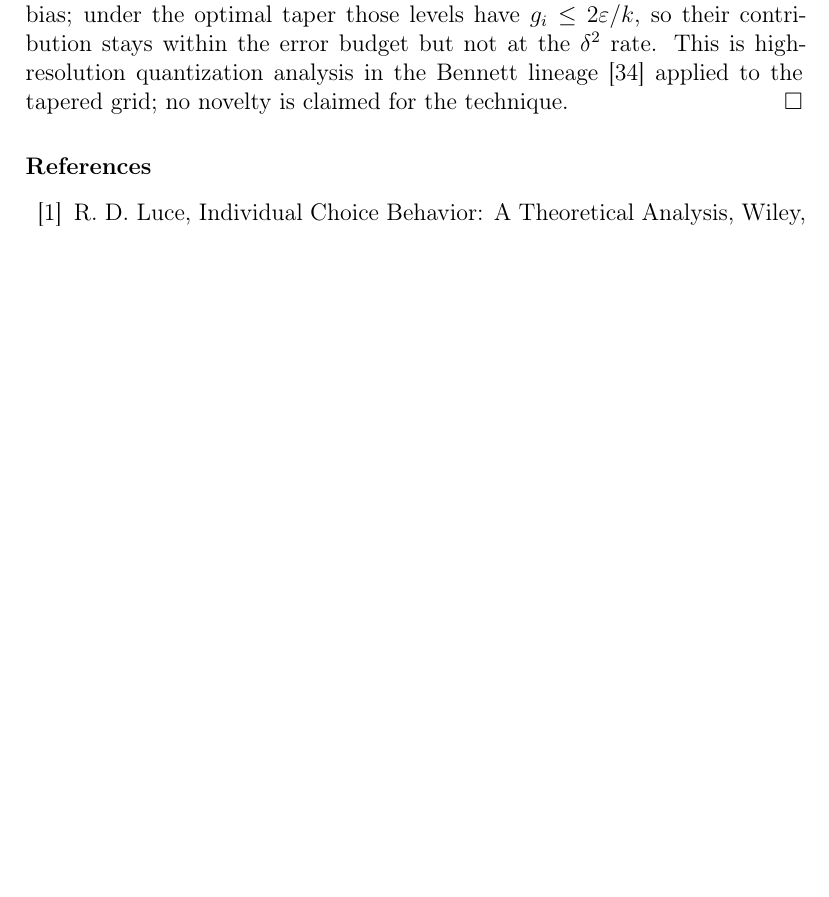
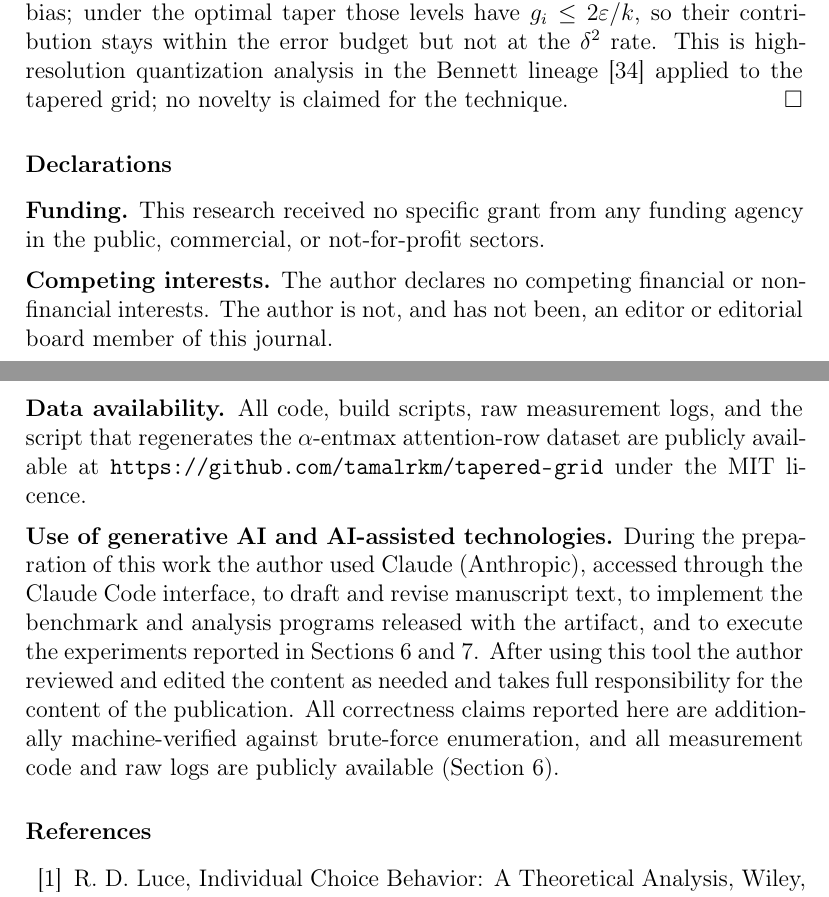
Before and after one commit to tamalrkm/tapered-grid, a LaTeX paper (paper/main.tex): part of page 20 of 24 before the commit and two parts of pages 20 and 21 of 24 after it, the two joined at a grey line, cut so that both start at the same text, the shorter picture padded with empty space. Compiled offline with pdfLaTeX.

Commit message:
Retarget the manuscript to Algorithmica
TCS desk-rejected without review: papers 'must appeal to a broad theoretical
audience. This paper is too experimental in nature.' No referee reports. The
auto-transfer to Information and Computation is being withdrawn -- I&C is more
theoretical still, so the same objection applies harder.

Algorithmica's scope admits 'experimental papers that have general appeal
because of their practical importance or techniques', judged on 'algorithm
behavior on data from applications', and lists data structures among its
fields. The property that disqualified the paper at TCS is in scope there.

- \journal{Algorithmica}; footer now reads 'Preprint submitted to Algorithmica'
- adds a Springer-style Declarations section (funding, competing interests,
  data availability, generative AI). Elsevier collected these through portal
  fields; Springer expects them in the PDF.
- stays in elsarticle: Springer's template is recommended, not required, and
  accepted articles are reformatted by their production team.

Co-Authored-By: Claude Opus 5 (1M context) <noreply@anthropic.com>

```diff
--- a/paper/main.tex
+++ b/paper/main.tex
@@ -21,7 +28,7 @@
 %% errors out on bitmap PK fonts); protrusion alone does the work here.
 \usepackage[protrusion=true,expansion=false]{microtype}
 
-\journal{Theoretical Computer Science}
+\journal{Algorithmica}
 
 %% ---- theorem environments ---------------------------------------------
 \newtheorem{theorem}{Theorem}
@@ -996,6 +1003,38 @@ analysis in the Bennett lineage \cite{bennett1948} applied to the
 tapered grid; no novelty is claimed for the technique.
 \hfill$\square$
 
+%% =======================================================================
+%% Springer requires a Declarations section; Elsevier collected these through
+%% portal fields instead. The generative-AI paragraph is mandatory under both
+%% publishers' policies and must sit before the reference list. VERIFY the AI
+%% wording describes your own process -- it is the author's declaration, not
+%% a template to accept unread.
+\section*{Declarations}
+
+\noindent\textbf{Funding.} This research received no specific grant from any
+funding agency in the public, commercial, or not-for-profit sectors.
+
+\medskip\noindent\textbf{Competing interests.} The author declares no
+competing financial or non-financial interests. The author is not, and has
+not been, an editor or editorial board member of this journal.
+
+\medskip\noindent\textbf{Data availability.} All code, build scripts, raw
+measurement logs, and the script that regenerates the $\alpha$-entmax
+attention-row dataset are publicly available at
+\url{https://github.com/tamalrkm/tapered-grid} under the MIT licence.
+
+\medskip\noindent\textbf{Use of generative AI and AI-assisted technologies.}
+During the preparation of this work the author used Claude (Anthropic),
+accessed through the Claude Code interface, to draft and revise manuscript
+text, to implement the benchmark and analysis programs released with the
+artifact, and to execute the experiments reported in
+Sections~\ref{sec:experiments} and~\ref{sec:apps}. After using this tool the
+author reviewed and edited the content as needed and takes full
+responsibility for the content of the publication. All correctness claims
+reported here are additionally machine-verified against brute-force
+enumeration, and all measurement code and raw logs are publicly available
+(Section~\ref{sec:experiments}).
+
 \bibliographystyle{elsarticle-num}
 \bibliography{refs}
 
```
Also changed, not shown: paper/main.tex (9 more changed lines).
